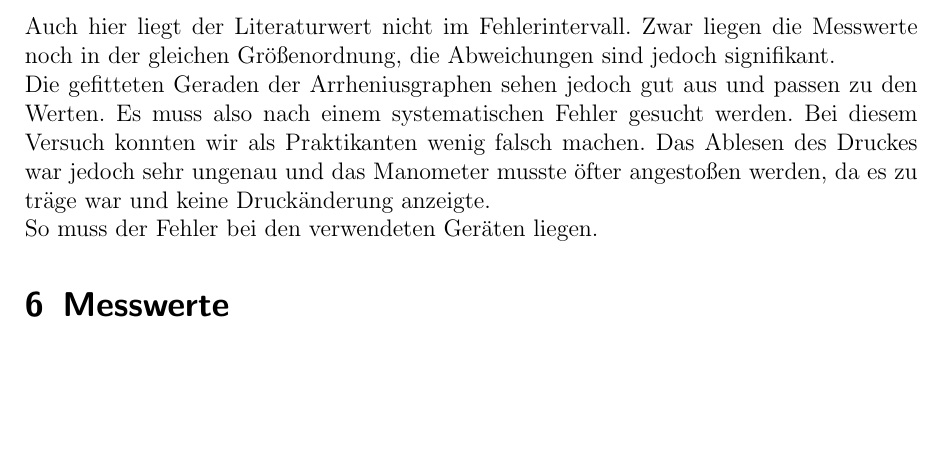
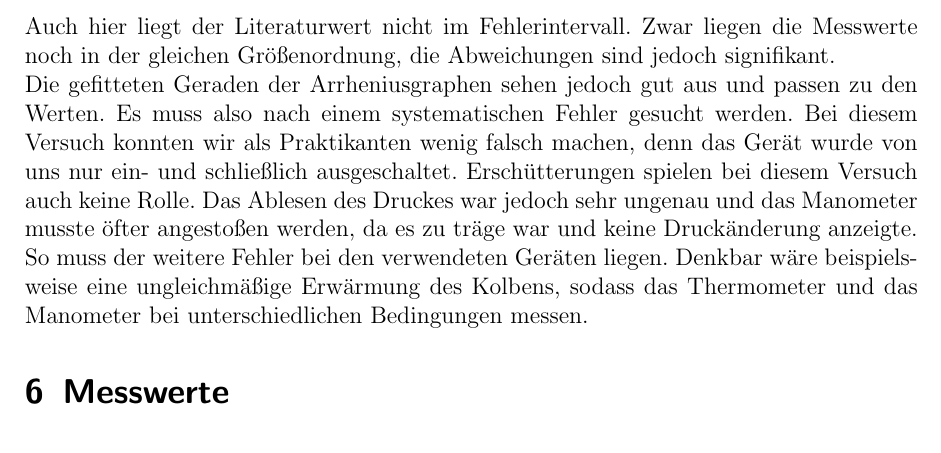
Before and after one commit to Binomi/8Dampfdruck, a LaTeX document (Protokoll8.tex): part of page 11 of 12, cut so that both start at the same text, the shorter picture padded with empty space. The pictures show the PDF file Protokoll8.pdf that the author committed with the source.

Commit message:
Diskussion fertig - alles fertig

```diff
--- a/Protokoll8.tex
+++ b/Protokoll8.tex
@@ -441,10 +441,11 @@ Auch hier liegt der Literaturwert nicht im Fehlerintervall.
 Zwar liegen die Messwerte noch in der gleichen Größenordnung, die Abweichungen sind jedoch signifikant.\\
 Die gefitteten Geraden der Arrheniusgraphen sehen jedoch gut aus und passen zu den Werten.
 Es muss also nach einem systematischen Fehler gesucht werden.
-Bei diesem Versuch konnten wir als Praktikanten wenig falsch machen.
+Bei diesem Versuch konnten wir als Praktikanten wenig falsch machen, denn das Gerät wurde von uns nur ein- und schließlich ausgeschaltet.
+Erschütterungen spielen bei diesem Versuch auch keine Rolle.
 Das Ablesen des Druckes war jedoch sehr ungenau und das Manometer musste öfter angestoßen werden, da es zu träge war und keine Druckänderung anzeigte.\\
-So muss der Fehler bei den verwendeten Geräten liegen.
-
+So muss der weitere Fehler bei den verwendeten Geräten liegen.
+Denkbar wäre beispielsweise eine ungleichmäßige Erwärmung des Kolbens, sodass das Thermometer und das Manometer bei unterschiedlichen Bedingungen messen.
 
 %\section{Anhang}
 \section{Messwerte}
```
Also changed, not shown: Protokoll8.pdf.
